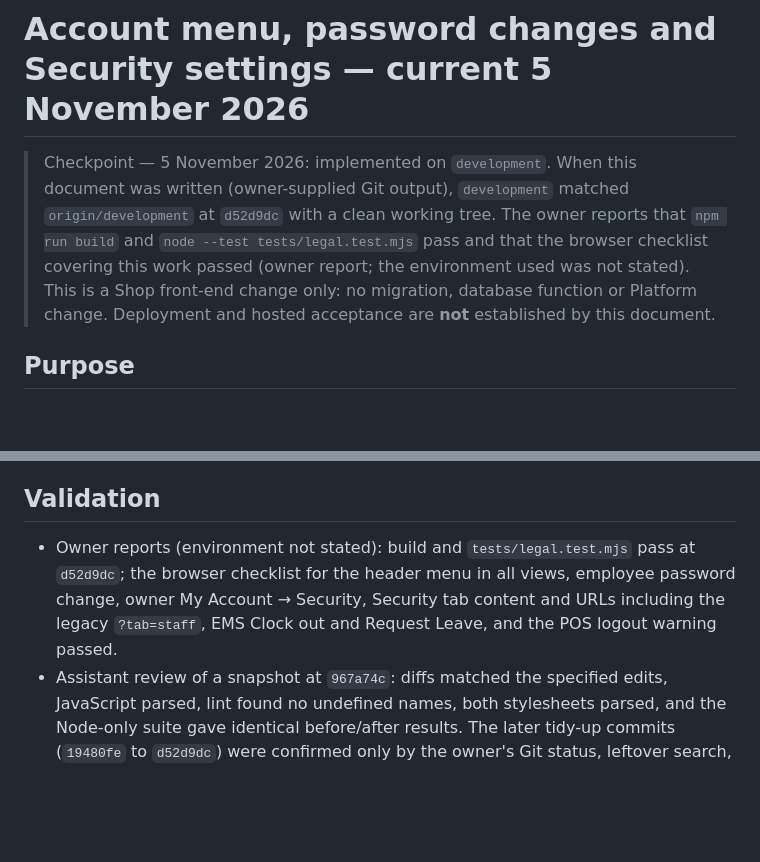
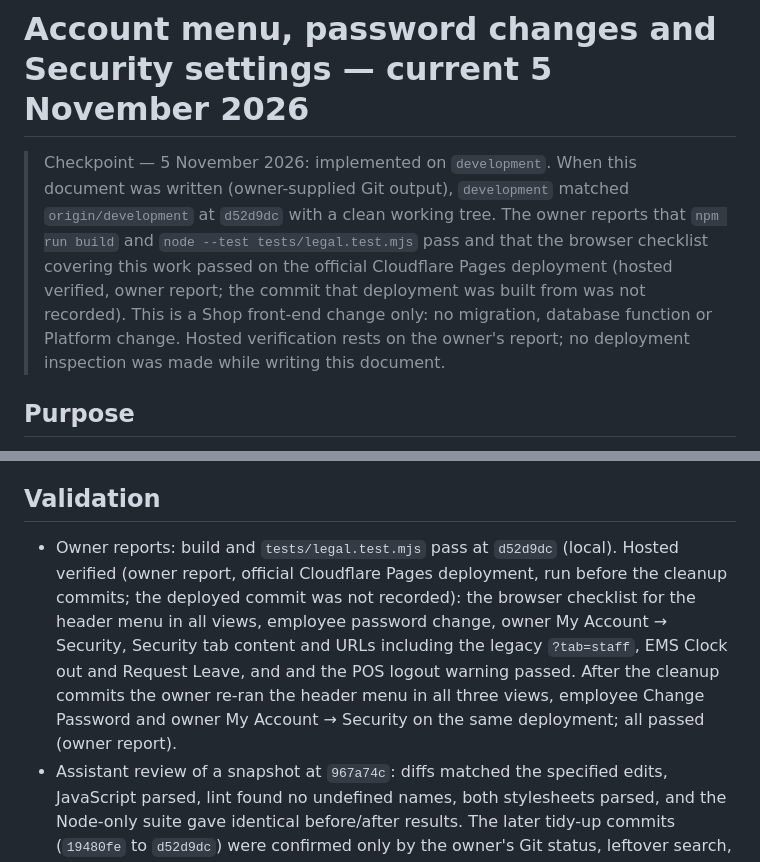
Before and after one commit to zaighaumrana/Orbitoshopv2-v1, a Markdown page: docs/ACCOUNT_MENU_AND_SECURITY.md, 2 parts joined by grey strips. GitHub-like rendering; blank space fills up the shorter version.

Commit message:
Document account menu, Security settings and advance-payment prompt [CF-Pages-Skip]

```diff
--- a/docs/ACCOUNT_MENU_AND_SECURITY.md
+++ b/docs/ACCOUNT_MENU_AND_SECURITY.md
@@ -1,6 +1,6 @@
 # Account menu, password changes and Security settings — current 5 November 2026
 
-> Checkpoint — 5 November 2026: implemented on `development`. When this document was written (owner-supplied Git output), `development` matched `origin/development` at `d52d9dc` with a clean working tree. The owner reports that `npm run build` and `node --test tests/legal.test.mjs` pass and that the browser checklist covering this work passed (owner report; the environment used was not stated). This is a Shop front-end change only: no migration, database function or Platform change. Deployment and hosted acceptance are **not** established by this document.
+> Checkpoint — 5 November 2026: implemented on `development`. When this document was written (owner-supplied Git output), `development` matched `origin/development` at `d52d9dc` with a clean working tree. The owner reports that `npm run build` and `node --test tests/legal.test.mjs` pass and that the browser checklist covering this work passed on the official Cloudflare Pages deployment (hosted verified, owner report; the commit that deployment was built from was not recorded). This is a Shop front-end change only: no migration, database function or Platform change. Hosted verification rests on the owner's report; no deployment inspection was made while writing this document.
 
 ## Purpose
 
@@ -91,7 +91,7 @@ The browser scripts were edited but **not executed**.
 
 ## Validation
 
-- Owner reports (environment not stated): build and `tests/legal.test.mjs` pass at `d52d9dc`; the browser checklist for the header menu in all views, employee password change, owner My Account → Security, Security tab content and URLs including the legacy `?tab=staff`, EMS Clock out and Request Leave, and the POS logout warning passed.
+- Owner reports: build and `tests/legal.test.mjs` pass at `d52d9dc` (local). Hosted verified (owner report, official Cloudflare Pages deployment, run before the cleanup commits; the deployed commit was not recorded): the browser checklist for the header menu in all views, employee password change, owner My Account → Security, Security tab content and URLs including the legacy `?tab=staff`, EMS Clock out and Request Leave, and and the POS logout warning passed. After the cleanup commits the owner re-ran the header menu in all three views, employee Change Password and owner My Account → Security on the same deployment; all passed (owner report).
 - Assistant review of a snapshot at `967a74c`: diffs matched the specified edits, JavaScript parsed, lint found no undefined names, both stylesheets parsed, and the Node-only suite gave identical before/after results. The later tidy-up commits (`19480fe` to `d52d9dc`) were confirmed only by the owner's Git status, leftover search, build and legal test.
 
 ## Limits and planned follow-up
```
Also changed, not shown: ENGINEERING_HISTORY.md (+4 -4 lines), docs/ADVANCE_PAYMENT_PROMPT.md (+2 -2 lines).
